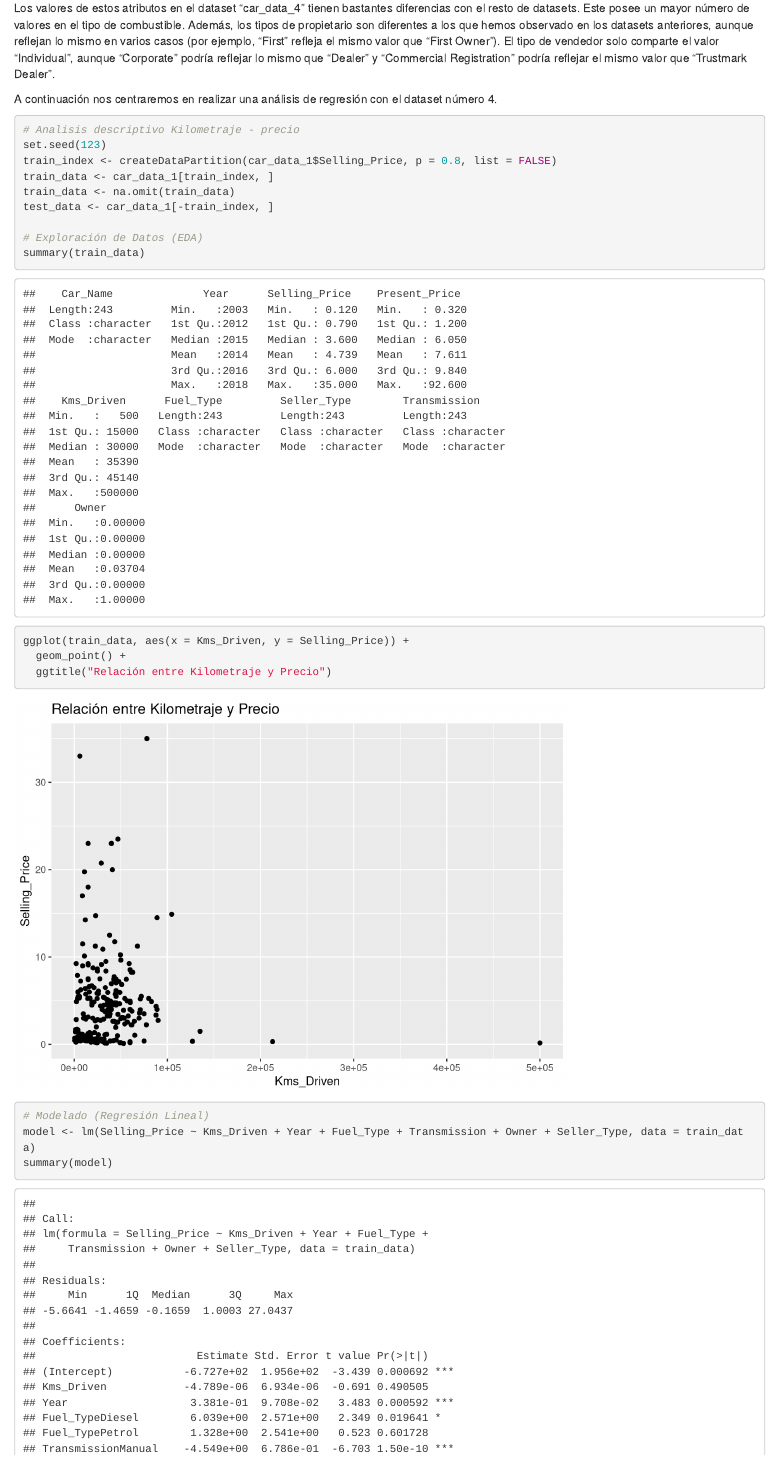
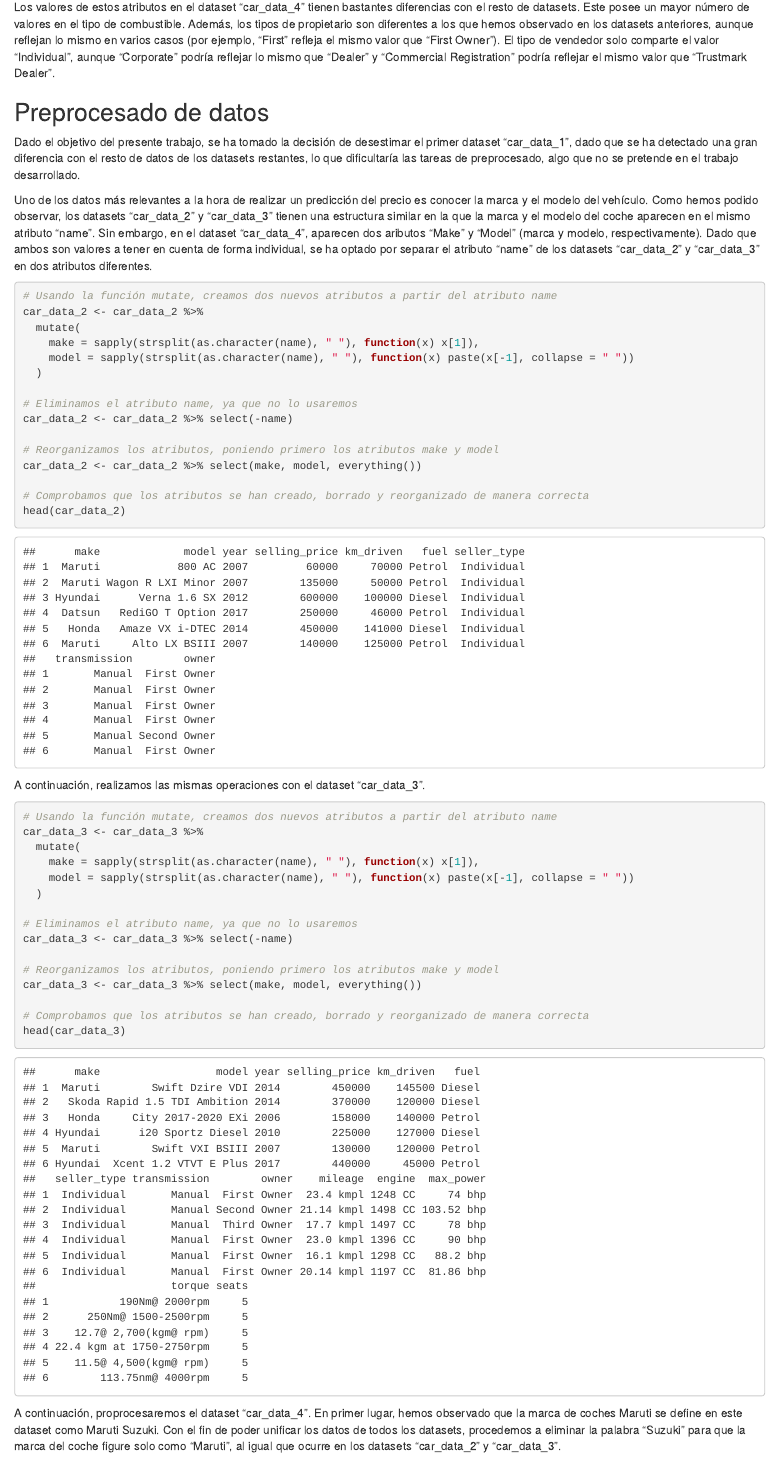
Before and after one commit to javvazzam/fantastic-broccoli, an R Markdown document (cars.Rmd): the page in a window 1100 px wide, from 7400 px down before the commit and from 7450 px down after it, so that both start at the same text. Rendered offline with R 4.5, knitr and Pandoc, with nearby package versions.

Commit message:
Preprocesado de los datos v1

````diff
--- a/cars.Rmd
+++ b/cars.Rmd
@@ -12,6 +12,7 @@ output: html_document
 # Importación de librerías
 library(caret)
 library(tidyverse)
+library(dplyr)
 ```
 
 ## Carga de datos
@@ -160,4 +160,49 @@ valores_distintos(car_data_4, nombres_atributos)
 
 Los valores de estos atributos en el dataset "car_data_4" tienen bastantes diferencias con el resto de datasets. Este posee un mayor número de valores en el tipo de combustible. Además, los tipos de propietario son diferentes a los que hemos observado en los datasets anteriores, aunque reflejan lo mismo en varios casos (por ejemplo, "First" refleja el mismo valor que "First Owner"). El tipo de vendedor solo comparte el valor "Individual", aunque "Corporate" podría reflejar lo mismo que "Dealer" y "Commercial Registration" podría reflejar el mismo valor que "Trustmark Dealer".
 
-A continuación nos centraremos en realizar una análisis de regresión con el dataset número 4.
+## Preprocesado de datos
+Dado el objetivo del presente trabajo, se ha tomado la decisión de desestimar el primer dataset "car_data_1", dado que se ha detectado una gran diferencia con el resto de datos de los datasets restantes, lo que dificultaría las tareas de preprocesado, algo que no se pretende en el trabajo desarrollado.
+
+Uno de los datos más relevantes a la hora de realizar un predicción del precio es conocer la marca y el modelo del vehículo. Como hemos podido observar, los datasets "car_data_2" y "car_data_3" tienen una estructura similar en la que la marca y el modelo del coche aparecen en el mismo atributo "name". Sin embargo, en el dataset "car_data_4", aparecen dos aributos "Make" y "Model" (marca y modelo, respectivamente). Dado que ambos son valores a tener en cuenta de forma individual, se ha optado por separar el atributo "name" de los datasets "car_data_2" y "car_data_3" en dos atributos diferentes.
+
+```{r}
+# Usando la función mutate, creamos dos nuevos atributos a partir del atributo name
+car_data_2 <- car_data_2 %>%
+  mutate(
+    make = sapply(strsplit(as.character(name), " "), function(x) x[1]),
+    model = sapply(strsplit(as.character(name), " "), function(x) paste(x[-1], collapse = " "))
+  )
+
+# Eliminamos el atributo name, ya que no lo usaremos
+car_data_2 <- car_data_2 %>% select(-name)
+
+# Reorganizamos los atributos, poniendo primero los atributos make y model
+car_data_2 <- car_data_2 %>% select(make, model, everything())
+
+# Comprobamos que los atributos se han creado, borrado y reorganizado de manera correcta
+head(car_data_2)
+```
+
+A continuación, realizamos las mismas operaciones con el dataset "car_data_3".
+
+```{r}
+# Usando la función mutate, creamos dos nuevos atributos a partir del atributo name
+car_data_3 <- car_data_3 %>%
+  mutate(
+    make = sapply(strsplit(as.character(name), " "), function(x) x[1]),
+    model = sapply(strsplit(as.character(name), " "), function(x) paste(x[-1], collapse = " "))
+  )
+
+# Eliminamos el atributo name, ya que no lo usaremos
+car_data_3 <- car_data_3 %>% select(-name)
+
+# Reorganizamos los atributos, poniendo primero los atributos make y model
+car_data_3 <- car_data_3 %>% select(make, model, everything())
+
+# Comprobamos que los atributos se han creado, borrado y reorganizado de manera correcta
+head(car_data_3)
+```
+
+A continuación, proprocesaremos el dataset "car_data_4". En primer lugar, hemos observado que la marca de coches Maruti se define en este dataset como Maruti Suzuki. Con el fin de poder unificar los datos de todos los datasets, procedemos a eliminar la palabra "Suzuki" para que la marca del coche figure solo como "Maruti", al igual que ocurre en los datasets "car_data_2" y "car_data_3".
+
+```{r}
````
Also changed, not shown: cars.Rmd (55 more changed lines).
